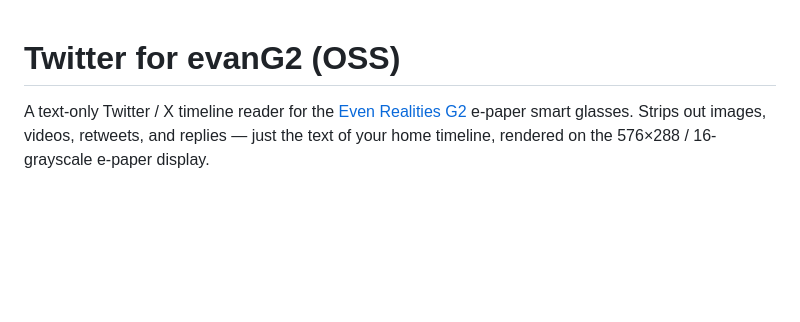
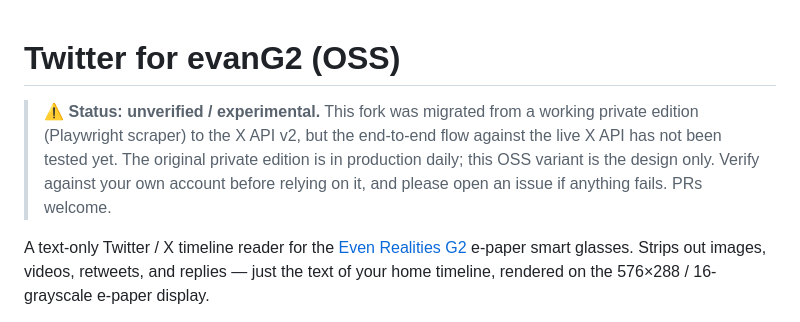
Before and after one commit to gaku1023/twitter-for-evang2-oss, a Markdown page: README.md, the part around the change. Drawn GitHub-style; blank space fills up the shorter version.

Commit message:
docs: mark OSS variant as unverified / experimental
End-to-end flow against the live X API hasn't been tested. The original
private edition runs daily, but this fork's data-source layer (scraper →
X API) was only migrated on paper. Setting expectations up front.

```diff
--- a/README.md
+++ b/README.md
@@ -1,4 +1,6 @@
 # Twitter for evanG2 (OSS)
+
+> ⚠️ **Status: unverified / experimental.** This fork was migrated from a working private edition (Playwright scraper) to the X API v2, but the end-to-end flow against the live X API has not been tested yet. The original private edition is in production daily; this OSS variant is the design only. Verify against your own account before relying on it, and please open an issue if anything fails. PRs welcome.
 
 A text-only Twitter / X timeline reader for the [Even Realities G2](https://evenrealities.com/) e-paper smart glasses. Strips out images, videos, retweets, and replies — just the text of your home timeline, rendered on the 576×288 / 16-grayscale e-paper display.
 
```
